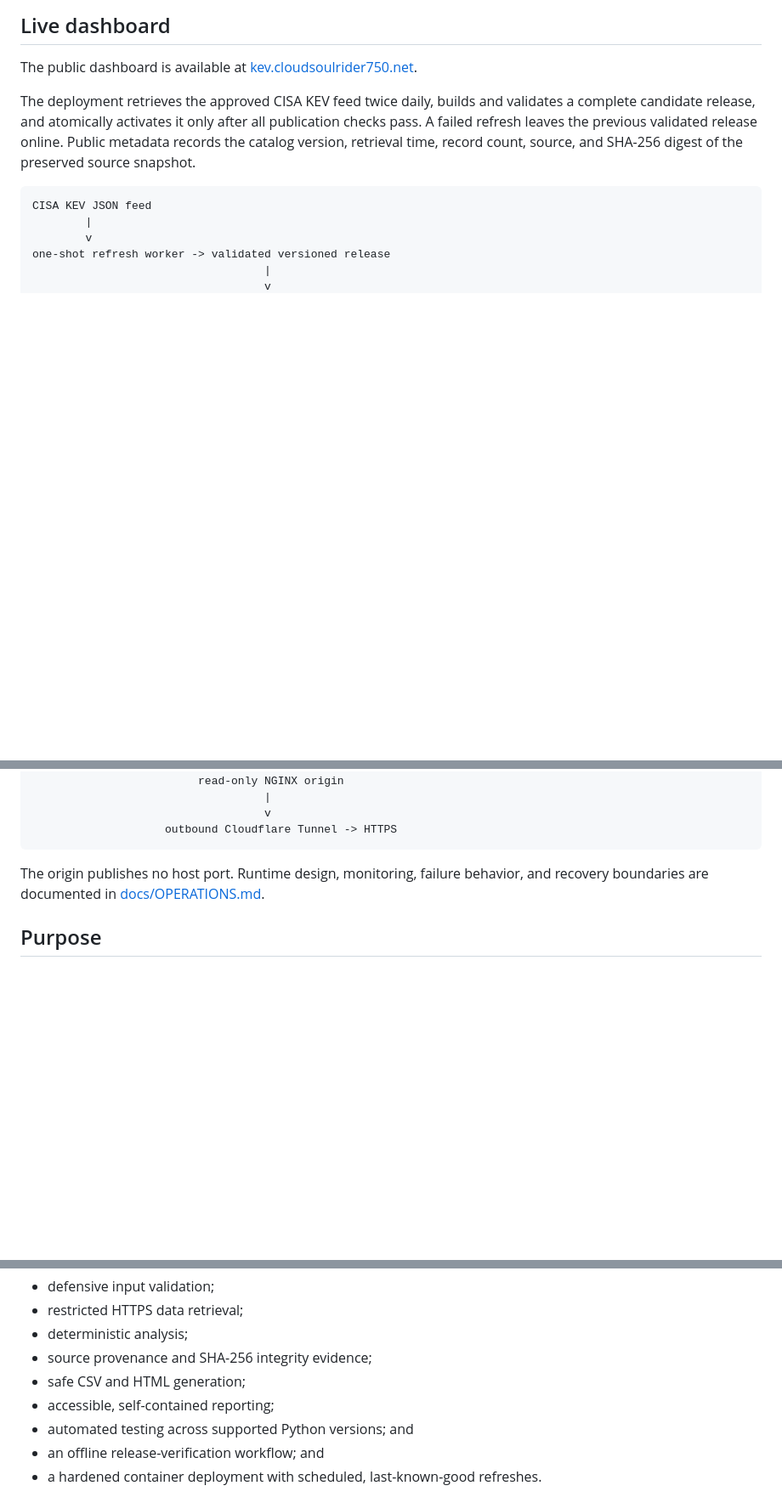
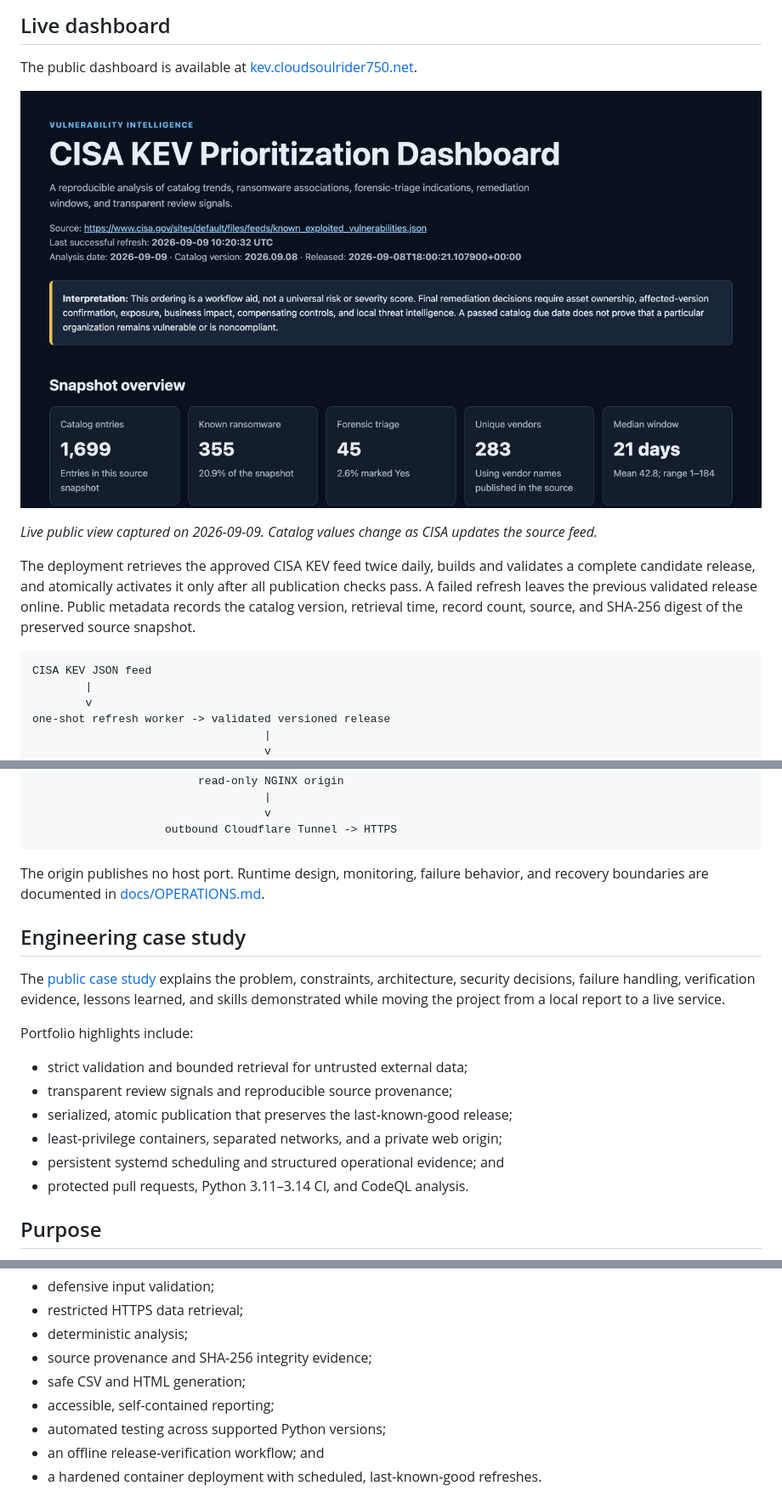
Before and after one commit to Soulrider750/cisa-kev-prioritization-dashboard, a Markdown page: README.md, 3 parts joined by grey strips. Shown at 85% size. Drawn GitHub-style; pictures changed too: docs/images/live-dashboard-overview.jpg (added); blank space fills up the shorter version.

Commit message:
Add public engineering case study

```diff
--- a/README.md
+++ b/README.md
@@ -10,6 +10,11 @@ operational.
 
 The public dashboard is available at
 [kev.cloudsoulrider750.net](https://kev.cloudsoulrider750.net/).
+
+[![Public CISA KEV Prioritization Dashboard showing its provenance, interpretation notice, and snapshot overview](docs/images/live-dashboard-overview.jpg)](https://kev.cloudsoulrider750.net/)
+
+*Live public view captured on 2026-09-09. Catalog values change as CISA
+updates the source feed.*
 
 The deployment retrieves the approved CISA KEV feed twice daily, builds and
 validates a complete candidate release, and atomically activates it only after
@@ -34,6 +39,22 @@ The origin publishes no host port. Runtime design, monitoring, failure
 behavior, and recovery boundaries are documented in
 [docs/OPERATIONS.md](docs/OPERATIONS.md).
 
+## Engineering case study
+
+The [public case study](docs/CASE_STUDY.md) explains the problem, constraints,
+architecture, security decisions, failure handling, verification evidence,
+lessons learned, and skills demonstrated while moving the project from a local
+report to a live service.
+
+Portfolio highlights include:
+
+- strict validation and bounded retrieval for untrusted external data;
+- transparent review signals and reproducible source provenance;
+- serialized, atomic publication that preserves the last-known-good release;
+- least-privilege containers, separated networks, and a private web origin;
+- persistent systemd scheduling and structured operational evidence; and
+- protected pull requests, Python 3.11–3.14 CI, and CodeQL analysis.
+
 ## Purpose
 
 The project transforms CISA KEV data into a reproducible dashboard containing catalog trends and a transparent vulnerability review queue.
@@ -46,7 +67,7 @@ It demonstrates:
 - source provenance and SHA-256 integrity evidence;
 - safe CSV and HTML generation;
 - accessible, self-contained reporting;
-- automated testing across supported Python versions; and
+- automated testing across supported Python versions;
 - an offline release-verification workflow; and
 - a hardened container deployment with scheduled, last-known-good refreshes.
 
```
Also changed, not shown: docs/CASE_STUDY.md (added, +328 -0 lines), 1 other file.
